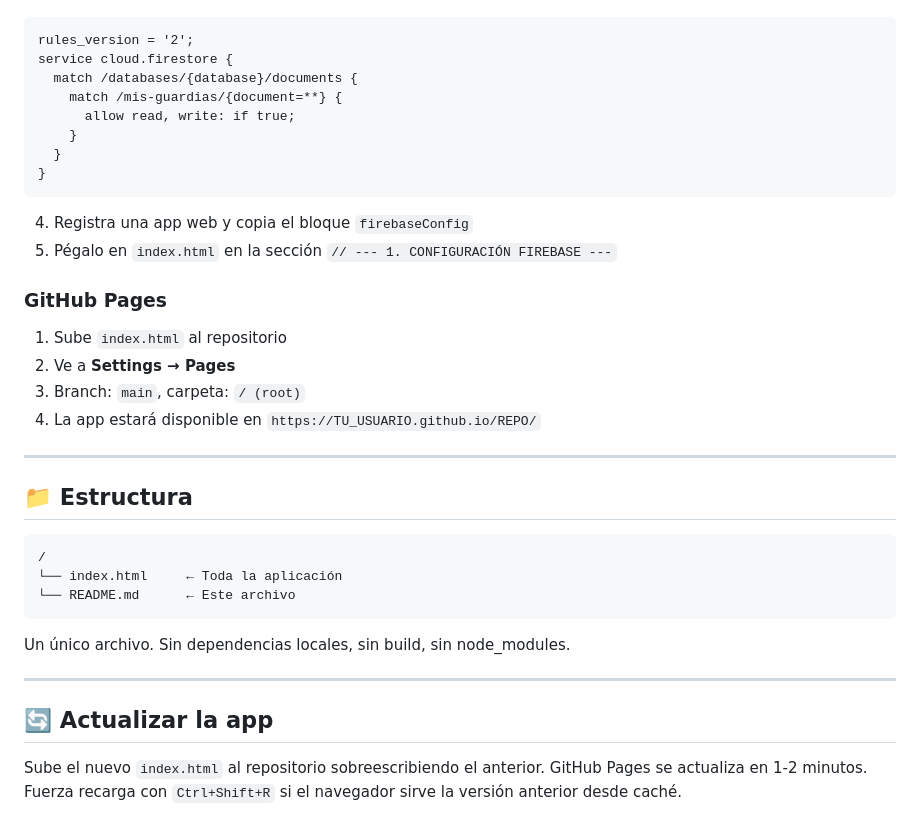
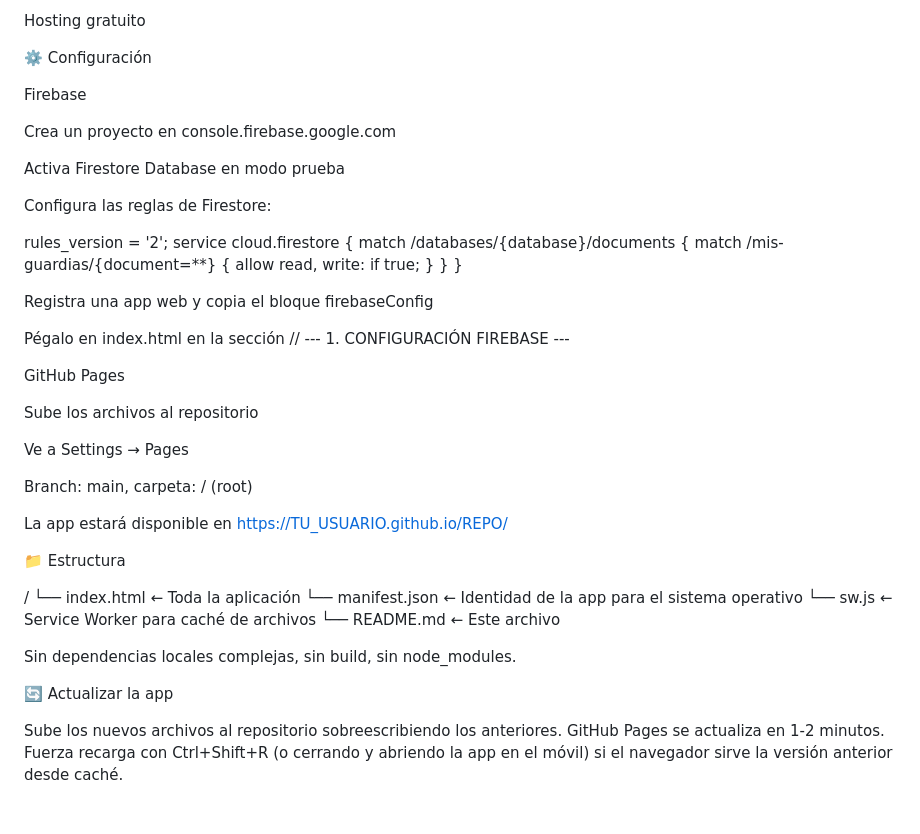
Before and after one commit to kxio19/Calendario-personal-UNIR, a Markdown page: README.md, the part around one of its changes. Rendered like a GitHub page.

````diff
--- a/README.md
+++ b/README.md
@@ -67,3 +99,15 @@ Aplicación web personal para registrar y gestionar turnos, guardias y horas ext
+Hosting gratuito
+
+⚙️ Configuración
+
+Firebase
+
+Crea un proyecto en console.firebase.google.com
+
+Activa Firestore Database en modo prueba
+
+Configura las reglas de Firestore:
+
 rules_version = '2';
 service cloud.firestore {
   match /databases/{database}/documents {
@@ -72,30 +116,33 @@ service cloud.firestore {
     }
   }
 }
-```
-4. Registra una app web y copia el bloque `firebaseConfig`
-5. Pégalo en `index.html` en la sección `// --- 1. CONFIGURACIÓN FIREBASE ---`
 
-### GitHub Pages
-1. Sube `index.html` al repositorio
-2. Ve a **Settings → Pages**
-3. Branch: `main`, carpeta: `/ (root)`
-4. La app estará disponible en `https://TU_USUARIO.github.io/REPO/`
 
----
+Registra una app web y copia el bloque firebaseConfig
 
-## 📁 Estructura
+Pégalo en index.html en la sección // --- 1. CONFIGURACIÓN FIREBASE ---
 
-```
+GitHub Pages
+
+Sube los archivos al repositorio
+
+Ve a Settings → Pages
+
+Branch: main, carpeta: / (root)
+
+La app estará disponible en https://TU_USUARIO.github.io/REPO/
+
+📁 Estructura
+
 /
 └── index.html     ← Toda la aplicación
+└── manifest.json  ← Identidad de la app para el sistema operativo
+└── sw.js          ← Service Worker para caché de archivos
 └── README.md      ← Este archivo
-```
 
-Un único archivo. Sin dependencias locales, sin build, sin node_modules.
 
----
+Sin dependencias locales complejas, sin build, sin node_modules.
 
-## 🔄 Actualizar la app
+🔄 Actualizar la app
 
-Sube el nuevo `index.html` al repositorio sobreescribiendo el anterior. GitHub Pages se actualiza en 1-2 minutos. Fuerza recarga con `Ctrl+Shift+R` si el navegador sirve la versión anterior desde caché.
+Sube los nuevos archivos al repositorio sobreescribiendo los anteriores. GitHub Pages se actualiza en 1-2 minutos. Fuerza recarga con Ctrl+Shift+R (o cerrando y abriendo la app en el móvil) si el navegador sirve la versión anterior desde caché.
````
Also changed, not shown: other parts of README.md (+84 -52 lines).
